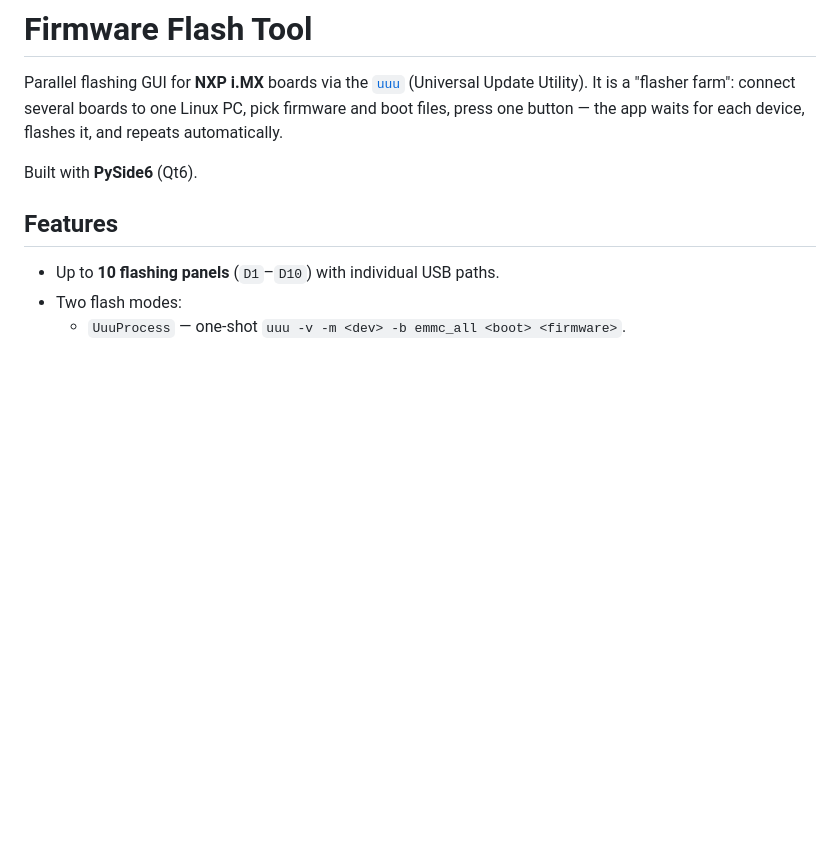
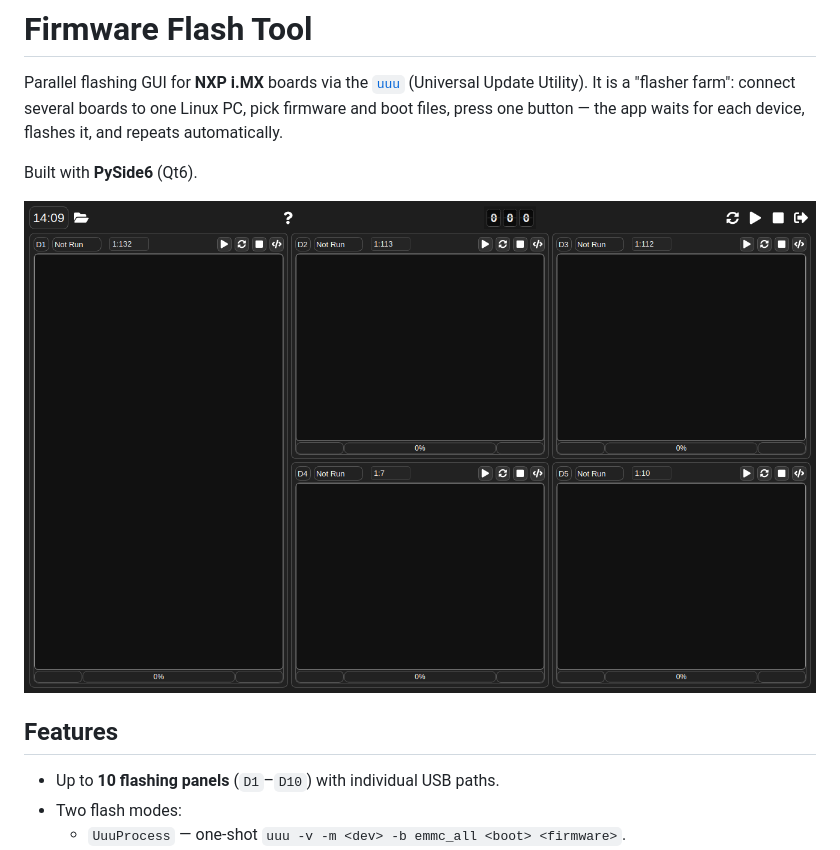
Before and after one commit to Voldrix-dev/firmware-flash-tool, a Markdown page: README.md, the part around the change. Rendered like a GitHub page; pictures changed too: docs/screenshot.png (added); blank space fills up the shorter version.

Commit message:
Add app screenshot to README

```diff
--- a/README.md
+++ b/README.md
@@ -3,6 +3,8 @@
 Parallel flashing GUI for **NXP i.MX** boards via the [`uuu`](https://github.com/NXPmicro/mfgtools) (Universal Update Utility). It is a "flasher farm": connect several boards to one Linux PC, pick firmware and boot files, press one button — the app waits for each device, flashes it, and repeats automatically.
 
 Built with **PySide6** (Qt6).
+
+![Firmware Flash Tool](docs/screenshot.png)
 
 ## Features
 
```
